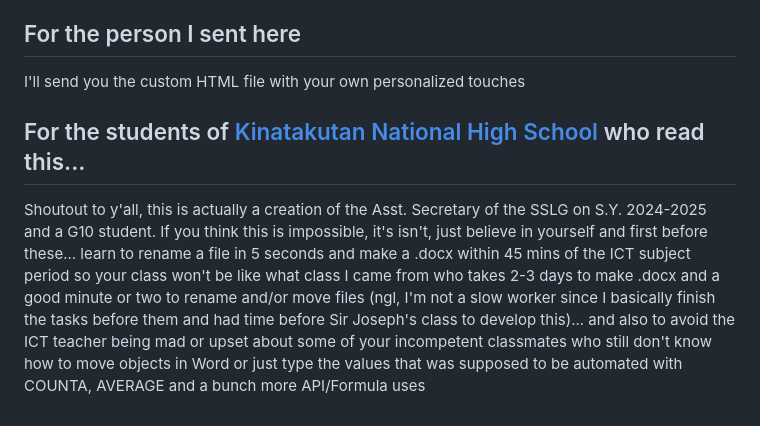
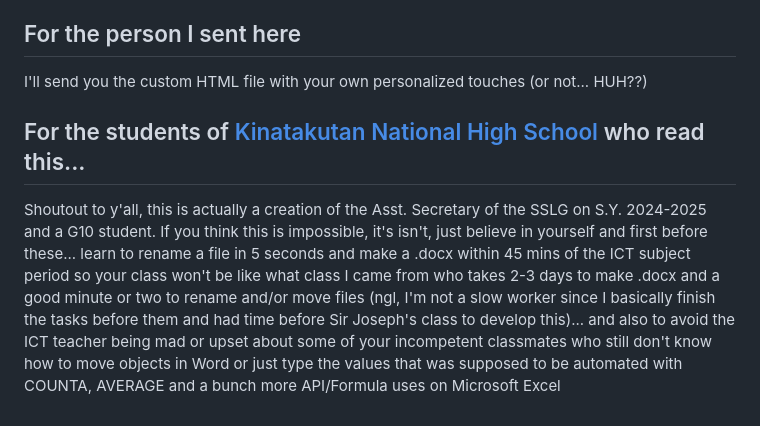
Before and after one commit to Shimoe-Koharu16/RFOS-V2, a Markdown page: README.md, the part around the change. Rendered like a GitHub page.

```diff
--- a/README.md
+++ b/README.md
@@ -42,8 +42,8 @@ Contact me via E-mail that's provided on my profile
 Feel free to fork this repository and place it on a new branch (~~Please fix the DS1302 incompatibility issue~~)
 
 ## For the person I sent here
-I'll send you the custom HTML file with your own personalized touches
+I'll send you the custom HTML file with your own personalized touches (or not... HUH??)
 
 ## For the students of <a href=https://www.facebook.com/301338depedknnhs> Kinatakutan National High School </a> who read this...
 
-Shoutout to y'all, this is actually a creation of the Asst. Secretary of the SSLG on S.Y. 2024-2025 and a G10 student. If you think this is impossible, it's isn't, just believe in yourself and first before these... learn to rename a file in 5 seconds and make a .docx within 45 mins of the ICT subject period so your class won't be like what class I came from who takes 2-3 days to make .docx and a good minute or two to rename and/or move files (ngl, I'm not a slow worker since I basically finish the tasks before them and had time before Sir Joseph's class to develop this)... and also to avoid the ICT teacher being mad or upset about some of your incompetent classmates who still don't know how to move objects in Word or just type the values that was supposed to be automated with COUNTA, AVERAGE and a bunch more API/Formula uses
+Shoutout to y'all, this is actually a creation of the Asst. Secretary of the SSLG on S.Y. 2024-2025 and a G10 student. If you think this is impossible, it's isn't, just believe in yourself and first before these... learn to rename a file in 5 seconds and make a .docx within 45 mins of the ICT subject period so your class won't be like what class I came from who takes 2-3 days to make .docx and a good minute or two to rename and/or move files (ngl, I'm not a slow worker since I basically finish the tasks before them and had time before Sir Joseph's class to develop this)... and also to avoid the ICT teacher being mad or upset about some of your incompetent classmates who still don't know how to move objects in Word or just type the values that was supposed to be automated with COUNTA, AVERAGE and a bunch more API/Formula uses on Microsoft Excel
```
